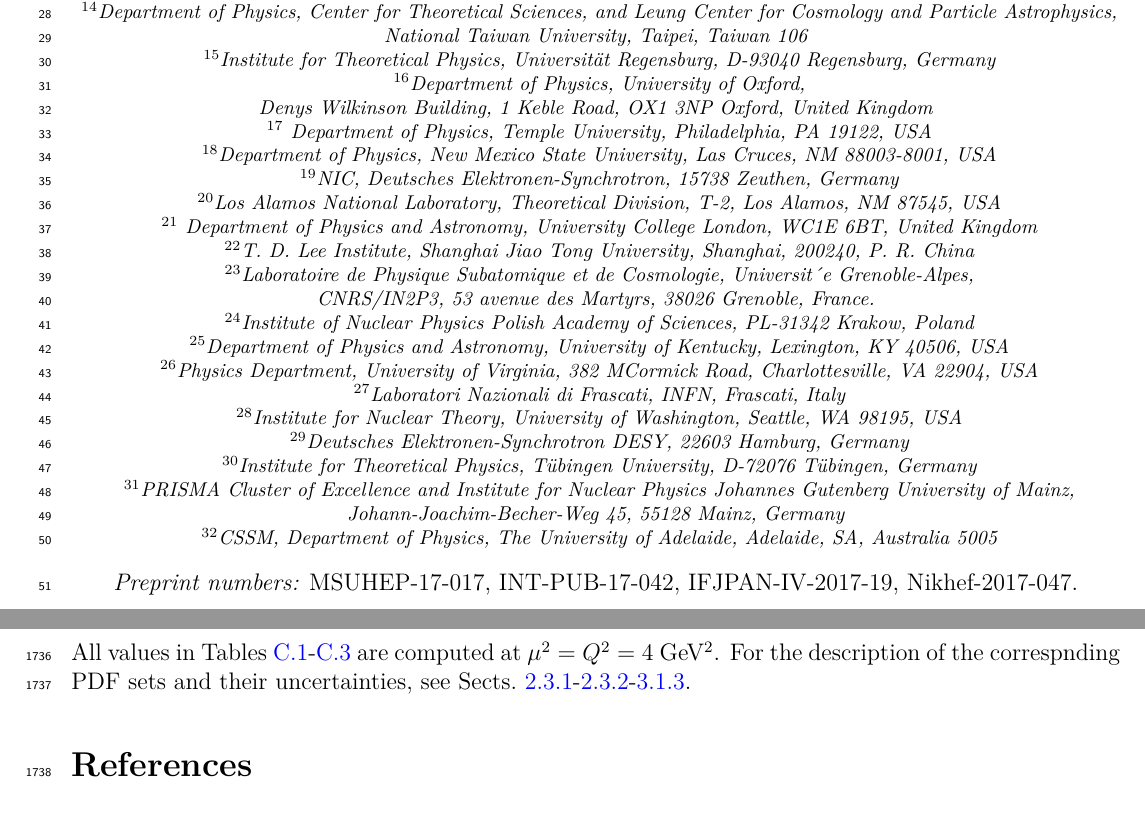
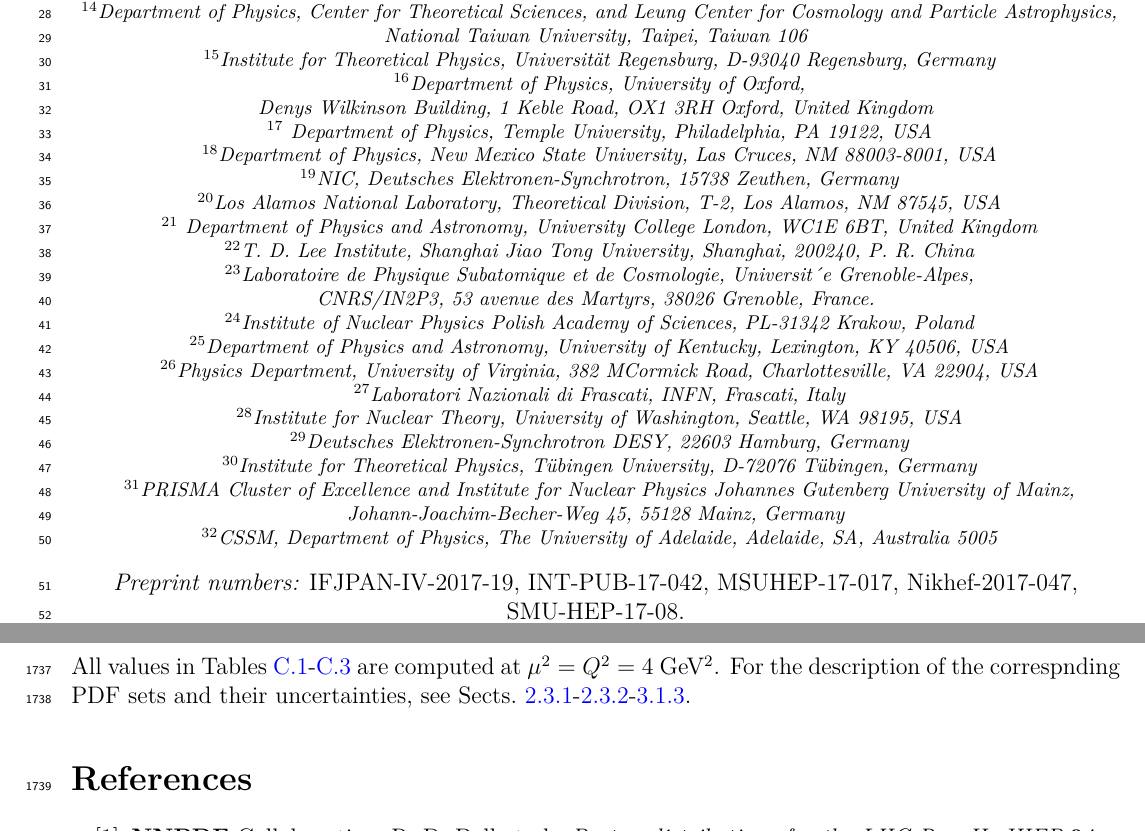
Before and after one commit to juanrojochacon/PDFLattice2017, a LaTeX document (whitepaper/PDFLattice2017.tex): two parts of pages 1 and 64 of 81, joined at a grey line, cut so that both start at the same text. Compiled offline with XeLaTeX.

Commit message:
fred: minor update to affiliations

```diff
--- a/whitepaper/PDFLattice2017.tex
+++ b/whitepaper/PDFLattice2017.tex
@@ -265,7 +265,7 @@ National Taiwan University, Taipei, Taiwan 106\\
 ~$^{15}$Institute for Theoretical Physics,
 Universit\"at Regensburg, D-93040 Regensburg, Germany\\
 ~$^{16}$Department of Physics, University of Oxford,\\
-Denys Wilkinson Building, 1 Keble Road, OX1 3NP Oxford, United Kingdom\\
+Denys Wilkinson Building, 1 Keble Road, OX1 3RH Oxford, United Kingdom\\
 ~$^{17}$ Department of Physics,
 Temple University, Philadelphia, PA 19122, USA\\
 ~$^{18}$Department of Physics,
@@ -299,8 +299,13 @@ Johann-Joachim-Becher-Weg 45, 55128 Mainz, Germany\\
 The University of Adelaide, Adelaide, SA, Australia 5005\\
 }
 \vspace{0.3cm}
-       {\it Preprint numbers:} MSUHEP-17-017, INT-PUB-17-042, IFJPAN-IV-2017-19,
-       Nikhef-2017-047.
+       {\it Preprint numbers:}
+IFJPAN-IV-2017-19,
+INT-PUB-17-042,
+MSUHEP-17-017,
+Nikhef-2017-047,
+SMU-HEP-17-08.
+
 
 
 
```
